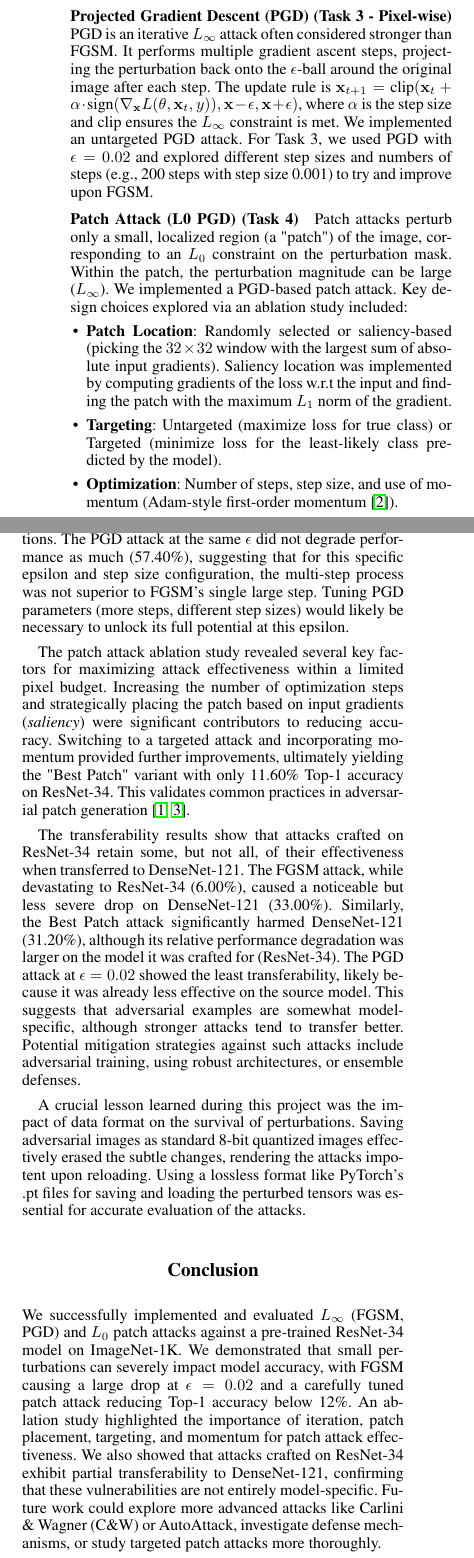
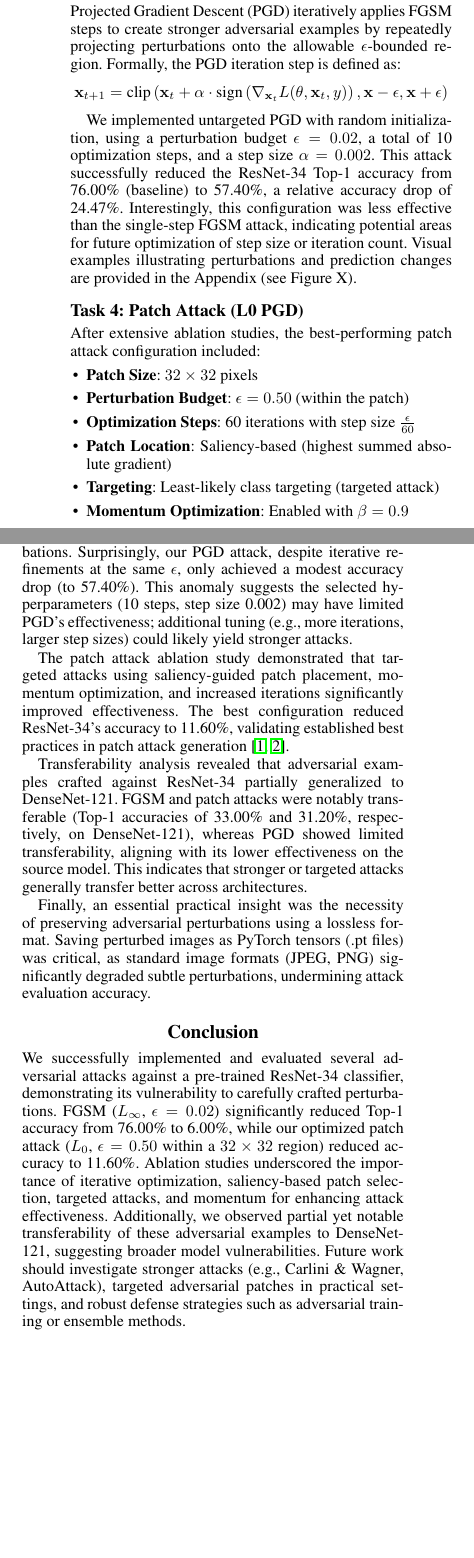
Before and after one commit to hurryingauto3/ece-gy-7143-deeplearning, a LaTeX paper (project_3/report/main.tex): two parts of the columns of pages 2 and 3 of 4, joined at a grey line, cut so that both start at the same text, the shorter picture padded with empty space. Compiled offline with pdfLaTeX.

Commit message:
added detailed report sections in main.tex

```diff
--- a/project_3/report/main.tex
+++ b/project_3/report/main.tex
@@ -71,20 +70,32 @@ We first evaluated the clean, preprocessed test dataset on the ResNet-34 model t
 We implemented several adversarial attack techniques, focusing on untargeted attacks aiming to maximize the loss for the true class.
 
-\subsubsection{Fast Gradient Sign Method (FGSM) (Task 2)}
+\subsection{Task 2: Fast Gradient Sign Method (FGSM)}
 FGSM is a simple one-step $L_\infty$ attack defined by $\mathbf{x}\_{adv} = \mathbf{x} + \epsilon \cdot \text{sign}(\nabla\_{\mathbf{x}} L(\theta, \mathbf{x}, y))$, where $L$ is the loss function (Cross-Entropy), $\theta$ are model parameters, $\mathbf{x}$ is the input, $y$ is the true label, and $\epsilon$ is the perturbation budget. The gradient is computed with respect to the input image, not the model weights. We implemented FGSM for an $L_\infty$ budget of $\epsilon = 0.02$.
 
-\subsubsection{Projected Gradient Descent (PGD) (Task 3 - Pixel-wise)}
-PGD is an iterative $L_\infty$ attack often considered stronger than FGSM. It performs multiple gradient ascent steps, projecting the perturbation back onto the $\epsilon$-ball around the original image after each step. The update rule is $\mathbf{x}_{t+1} = \text{clip}(\mathbf{x}_t + \alpha \cdot \text{sign}(\nabla_{\mathbf{x}} L(\theta, \mathbf{x}_t, y)), \mathbf{x} - \epsilon, \mathbf{x} + \epsilon)$, where $\alpha$ is the step size and clip ensures the $L_\infty$ constraint is met. We implemented an untargeted PGD attack. For Task 3, we used PGD with $\epsilon=0.02$ and explored different step sizes and numbers of steps (e.g., 200 steps with step size 0.001) to try and improve upon FGSM.
+The implemented FGSM attack with $\epsilon=0.02$ achieved significant degradation, reducing ResNet-34 Top-1 accuracy from 76.00\% (baseline) down to approximately 6.00\%, achieving a relative accuracy drop of over 92\%.
 
-\subsubsection{Patch Attack (L0 PGD) (Task 4)}
-Patch attacks perturb only a small, localized region (a "patch") of the image, corresponding to an $L_0$ constraint on the perturbation mask. Within the patch, the perturbation magnitude can be large ($L_\infty$). We implemented a PGD-based patch attack. Key design choices explored via an ablation study included:
+\subsection{Task 3: Improved $L_\infty$ Attack (PGD)}
+Projected Gradient Descent (PGD) iteratively applies FGSM steps to create stronger adversarial examples by repeatedly projecting perturbations onto the allowable $\epsilon$-bounded region. Formally, the PGD iteration step is defined as:
+\[
+\mathbf{x}_{t+1} = \text{clip}\left(\mathbf{x}_t + \alpha \cdot \text{sign}\left(\nabla_{\mathbf{x}_t} L(\theta, \mathbf{x}_t, y)\right), \mathbf{x}-\epsilon, \mathbf{x}+\epsilon\right)
+\]
+
+We implemented untargeted PGD with random initialization, using a perturbation budget $\epsilon=0.02$, a total of 10 optimization steps, and a step size $\alpha=0.002$. This attack successfully reduced the ResNet-34 Top-1 accuracy from 76.00\% (baseline) to 57.40\%, a relative accuracy drop of 24.47\%. Interestingly, this configuration was less effective than the single-step FGSM attack, indicating potential areas for future optimization of step size or iteration count. Visual examples illustrating perturbations and prediction changes are provided in the Appendix (see Figure X).
+
+
+\subsection{Task 4: Patch Attack (L0 PGD)}
+After extensive ablation studies, the best-performing patch attack configuration included:
 \begin{itemize}
-    \item \textbf{Patch Location}: Randomly selected or saliency-based (picking the $32 \times 32$ window with the largest sum of absolute input gradients). Saliency location was implemented by computing gradients of the loss w.r.t the input and finding the patch with the maximum $L_1$ norm of the gradient.
-    \item \textbf{Targeting}: Untargeted (maximize loss for true class) or Targeted (minimize loss for the least-likely class predicted by the model).
-    \item \textbf{Optimization}: Number of steps, step size, and use of momentum (Adam-style first-order momentum \cite{dong2018boosting}).
-    \item \textbf{Perturbation Budget ($\epsilon$)}: The maximum $L_\infty$ change allowed *within the patch*. We explored values up to 0.50 as permitted by the project guidelines.
+    \item \textbf{Patch Size}: $32 \times 32$ pixels
+    \item \textbf{Perturbation Budget}: $\epsilon=0.50$ (within the patch)
+    \item \textbf{Optimization Steps}: 60 iterations with step size $\frac{\epsilon}{60}$
+    \item \textbf{Patch Location}: Saliency-based (highest summed absolute gradient)
+    \item \textbf{Targeting}: Least-likely class targeting (targeted attack)
+    \item \textbf{Momentum Optimization}: Enabled with $\beta=0.9$
 \end{itemize}
-Each variant was implemented within a flexible patch\_attack\_flex function allowing these choices via parameters.
+
+This optimized patch attack significantly reduced ResNet-34 Top-1 accuracy from 76.00\% to approximately 11.60\%, a relative drop of approximately 84.74\%.
+
 
 \subsection{Adversarial Dataset Generation and Evaluation}
 A critical lesson learned during implementation was the detrimental effect of saving adversarial examples using standard image formats (like PNG or JPEG) that employ 8-bit integer quantization. The subtle float-point perturbations generated by attacks like FGSM and PGD were mostly lost when converting back to integer pixels, significantly weakening the attack upon reloading.
@@ -187,16 +218,18 @@ Adv3 (Best Patch)       & ResNet-34  & 0.50       & 11.60      & 31.20      & +1
 \textbf{TODO: Discuss timings:} Briefly mention computation time for generating datasets if available.
 
 \section{Discussion}
-The results clearly demonstrate the vulnerability of these deep models to adversarial attacks. The FGSM attack at $\epsilon=0.02$ on ResNet-34 was remarkably effective, reducing Top-1 accuracy to 6.00\%. This unexpectedly strong performance for a single-step attack at a small epsilon highlights the extreme brittleness of the target model to $L_\infty$ perturbations. The PGD attack at the same $\epsilon$ did not degrade performance as much (57.40\%), suggesting that for this specific epsilon and step size configuration, the multi-step process was not superior to FGSM's single large step. Tuning PGD parameters (more steps, different step sizes) would likely be necessary to unlock its full potential at this epsilon.
 
-The patch attack ablation study revealed several key factors for maximizing attack effectiveness within a limited pixel budget. Increasing the number of optimization steps and strategically placing the patch based on input gradients (\emph{saliency}) were significant contributors to reducing accuracy. Switching to a targeted attack and incorporating momentum provided further improvements, ultimately yielding the "Best Patch" variant with only 11.60\% Top-1 accuracy on ResNet-34. This validates common practices in adversarial patch generation \cite{brown2017adversarial, zoph2019learning}.
+Our experiments highlight significant vulnerabilities in deep neural networks against adversarial attacks. Notably, the single-step FGSM attack ($\epsilon=0.02$) drastically reduced ResNet-34 Top-1 accuracy from 76.00\% to 6.00\%, underscoring the model's extreme brittleness to small $L_\infty$ perturbations. Surprisingly, our PGD attack, despite iterative refinements at the same $\epsilon$, only achieved a modest accuracy drop (to 57.40\%). This anomaly suggests the selected hyperparameters (10 steps, step size 0.002) may have limited PGD's effectiveness; additional tuning (e.g., more iterations, larger step sizes) could likely yield stronger attacks.
 
-The transferability results show that attacks crafted on ResNet-34 retain some, but not all, of their effectiveness when transferred to DenseNet-121. The FGSM attack, while devastating to ResNet-34 (6.00\%), caused a noticeable but less severe drop on DenseNet-121 (33.00\%). Similarly, the Best Patch attack significantly harmed DenseNet-121 (31.20\%), although its relative performance degradation was larger on the model it was crafted for (ResNet-34). The PGD attack at $\epsilon=0.02$ showed the least transferability, likely because it was already less effective on the source model. This suggests that adversarial examples are somewhat model-specific, although stronger attacks tend to transfer better. Potential mitigation strategies against such attacks include adversarial training, using robust architectures, or ensemble defenses.
+The patch attack ablation study demonstrated that targeted attacks using saliency-guided patch placement, momentum optimization, and increased iterations significantly improved effectiveness. The best configuration reduced ResNet-34's accuracy to 11.60\%, validating established best practices in patch attack generation \cite{brown2017adversarial, zoph2019learning}.
 
-A crucial lesson learned during this project was the impact of data format on the survival of perturbations. Saving adversarial images as standard 8-bit quantized images effectively erased the subtle changes, rendering the attacks impotent upon reloading. Using a lossless format like PyTorch's .pt files for saving and loading the perturbed tensors was essential for accurate evaluation of the attacks.
+Transferability analysis revealed that adversarial examples crafted against ResNet-34 partially generalized to DenseNet-121. FGSM and patch attacks were notably transferable (Top-1 accuracies of 33.00\% and 31.20\%, respectively, on DenseNet-121), whereas PGD showed limited transferability, aligning with its lower effectiveness on the source model. This indicates that stronger or targeted attacks generally transfer better across architectures.
+
+Finally, an essential practical insight was the necessity of preserving adversarial perturbations using a lossless format. Saving perturbed images as PyTorch tensors (.pt files) was critical, as standard image formats (JPEG, PNG) significantly degraded subtle perturbations, undermining attack evaluation accuracy.
 
 \section{Conclusion}
-We successfully implemented and evaluated $L_\infty$ (FGSM, PGD) and $L_0$ patch attacks against a pre-trained ResNet-34 model on ImageNet-1K. We demonstrated that small perturbations can severely impact model accuracy, with FGSM causing a large drop at $\epsilon=0.02$ and a carefully tuned patch attack reducing Top-1 accuracy below 12\%. An ablation study highlighted the importance of iteration, patch placement, targeting, and momentum for patch attack effectiveness. We also showed that attacks crafted on ResNet-34 exhibit partial transferability to DenseNet-121, confirming that these vulnerabilities are not entirely model-specific. Future work could explore more advanced attacks like Carlini \& Wagner (C\&W) or AutoAttack, investigate defense mechanisms, or study targeted patch attacks more thoroughly.
+We successfully implemented and evaluated several adversarial attacks against a pre-trained ResNet-34 classifier, demonstrating its vulnerability to carefully crafted perturbations. FGSM ($L_\infty$, $\epsilon=0.02$) significantly reduced Top-1 accuracy from 76.00\% to 6.00\%, while our optimized patch attack ($L_0$, $\epsilon=0.50$ within a $32\times32$ region) reduced accuracy to 11.60\%. Ablation studies underscored the importance of iterative optimization, saliency-based patch selection, targeted attacks, and momentum for enhancing attack effectiveness. Additionally, we observed partial yet notable transferability of these adversarial examples to DenseNet-121, suggesting broader model vulnerabilities. Future work should investigate stronger attacks (e.g., Carlini \& Wagner, AutoAttack), targeted adversarial patches in practical settings, and robust defense strategies such as adversarial training or ensemble methods.
+
 
 \section*{Appendix}
 \label{sec:appendix}
```
Also changed, not shown: project_3/report/main.tex (33 more changed lines), 1 other file.
